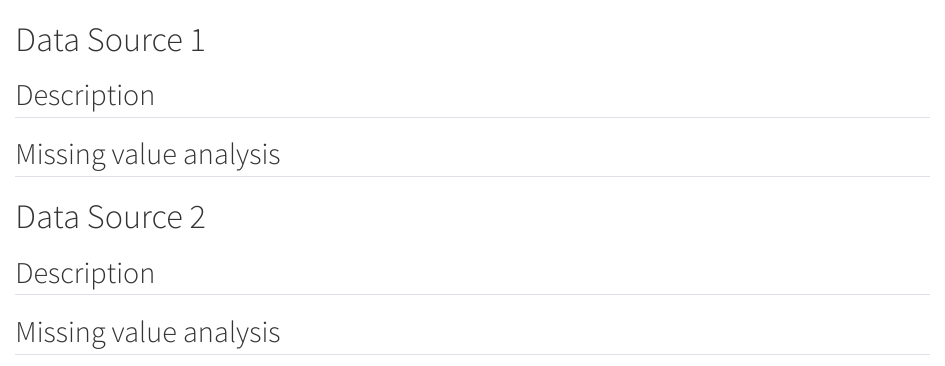
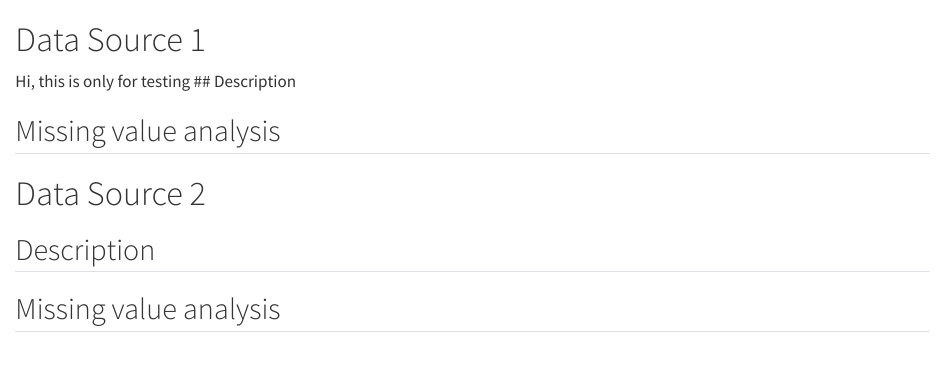
Before and after one commit to yuhe6/Cancer_Analysis, a Quarto document (data.qmd): the page in a window 1100 px wide, from its top. Rendered offline with R 4.5, knitr and Pandoc in place of Quarto, with nearby package versions.

Commit message:
Update data.qmd
Test pull req and merge

```diff
--- a/data.qmd
+++ b/data.qmd
@@ -1,5 +1,5 @@
 # Data Source 1
-
+Hi, this is only for testing
 ## Description
 
 ## Missing value analysis
```
